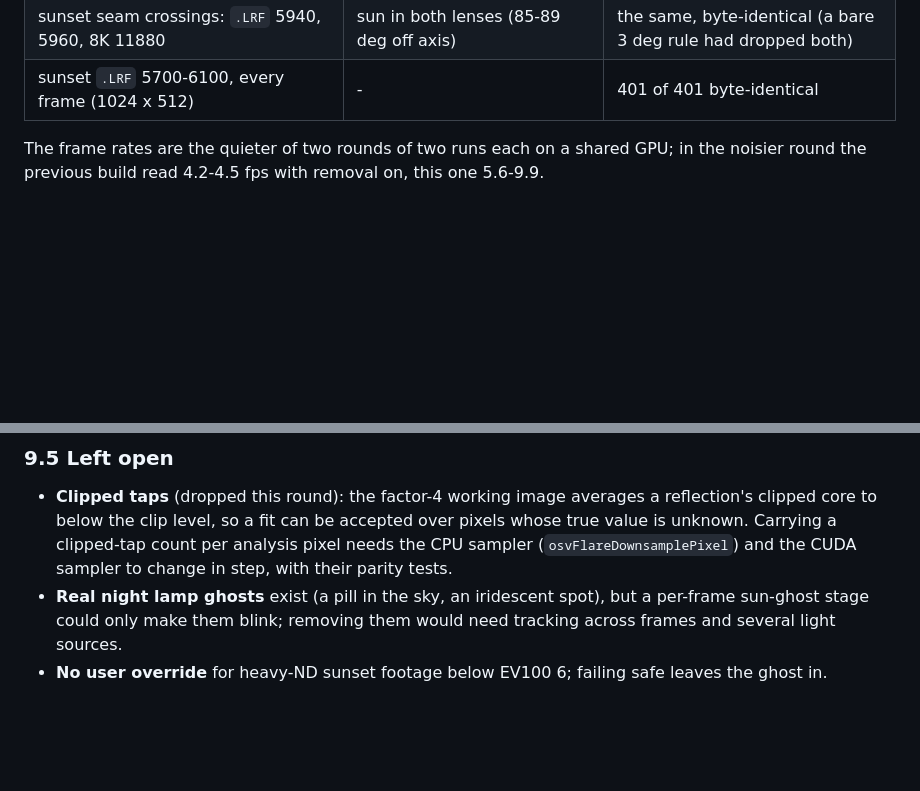
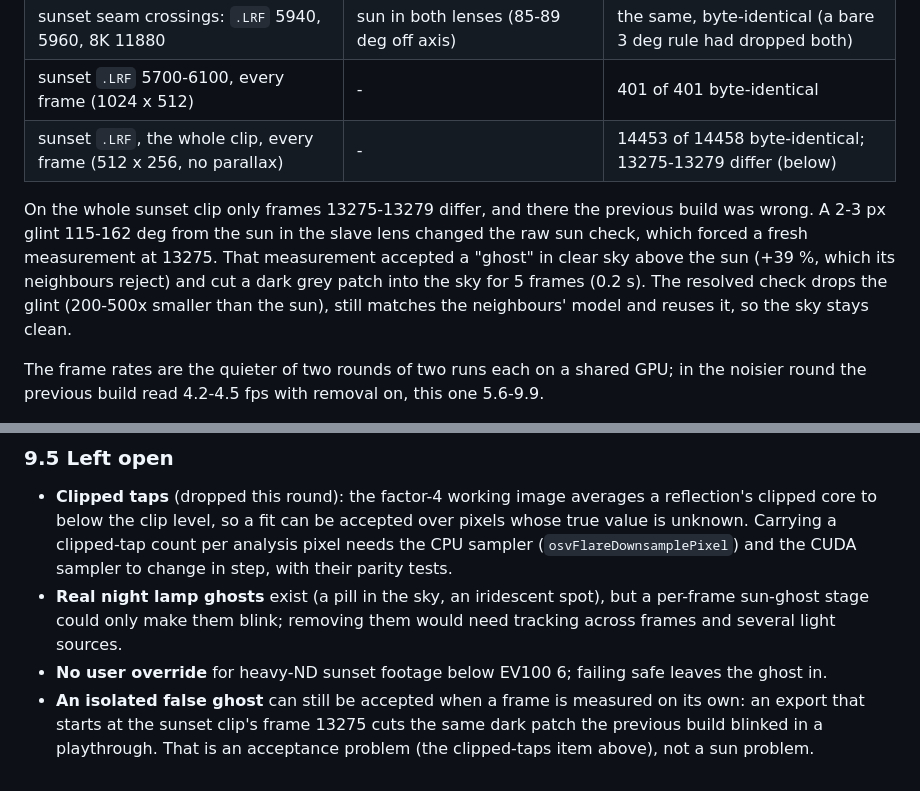
Before and after one commit to Kemerd/OpenOSV, a Markdown page: docs/research/FLARE.md, 2 parts joined by grey strips. GitHub-like rendering; blank space fills up the shorter version.

Commit message:
FLARE.md: the whole sunset clip against the build before the round
Why: the daylight claim rested on 17 sampled frames and one 401-frame range.
A sweep of every frame of the sunset .LRF (14458 frames, 512x256, no
parallax, removal on, this build vs the build before the round) makes it a
measurement, and found the one place they differ.

* 14453 of 14458 frames byte-identical.
* 13275-13279 differ, and there the old build was wrong: a 2-3 px glint in
  the slave lens, 115-162 deg from the sun, changed the raw sun check and
  forced a fresh measurement at 13275, which accepted a +39 % "ghost" in
  clear sky that its neighbours reject and cut a dark grey patch into the
  sky for 0.2 s.  The resolved check drops the glint (200-500x smaller than
  the sun), matches the neighbours' ghost-free model and reuses it.
* Left open: measured on its own (an export starting at 13275) the frame
  still accepts that ghost - an acceptance problem, not a sun problem.

```diff
--- a/docs/research/FLARE.md
+++ b/docs/research/FLARE.md
@@ -918,6 +918,16 @@ analysed lenses' finer suns are not held to one sun again.
 | sunset `.LRF` (17 frames from 0 to 14000) and 8K frame 10000 | sun found (12-83 deg off axis) | sun found, byte-identical |
 | sunset seam crossings: `.LRF` 5940, 5960, 8K 11880 | sun in both lenses (85-89 deg off axis) | the same, byte-identical (a bare 3 deg rule had dropped both) |
 | sunset `.LRF` 5700-6100, every frame (1024 x 512) | - | 401 of 401 byte-identical |
+| sunset `.LRF`, the whole clip, every frame (512 x 256, no parallax) | - | 14453 of 14458 byte-identical; 13275-13279 differ (below) |
+
+On the whole sunset clip only frames 13275-13279 differ, and there the
+previous build was wrong. A 2-3 px glint 115-162 deg from the sun in the
+slave lens changed the raw sun check, which forced a fresh measurement at
+13275. That measurement accepted a "ghost" in clear sky above the sun
+(+39 %, which its neighbours reject) and cut a dark grey patch into the sky
+for 5 frames (0.2 s). The resolved check drops the glint (200-500x smaller
+than the sun), still matches the neighbours' model and reuses it, so the sky
+stays clean.
 
 The frame rates are the quieter of two rounds of two runs each on a shared
 GPU; in the noisier round the previous build read 4.2-4.5 fps with removal
@@ -935,3 +945,7 @@ on, this one 5.6-9.9.
   would need tracking across frames and several light sources.
 * **No user override** for heavy-ND sunset footage below EV100 6; failing
   safe leaves the ghost in.
+* **An isolated false ghost** can still be accepted when a frame is measured
+  on its own: an export that starts at the sunset clip's frame 13275 cuts
+  the same dark patch the previous build blinked in a playthrough. That is
+  an acceptance problem (the clipped-taps item above), not a sun problem.
```
